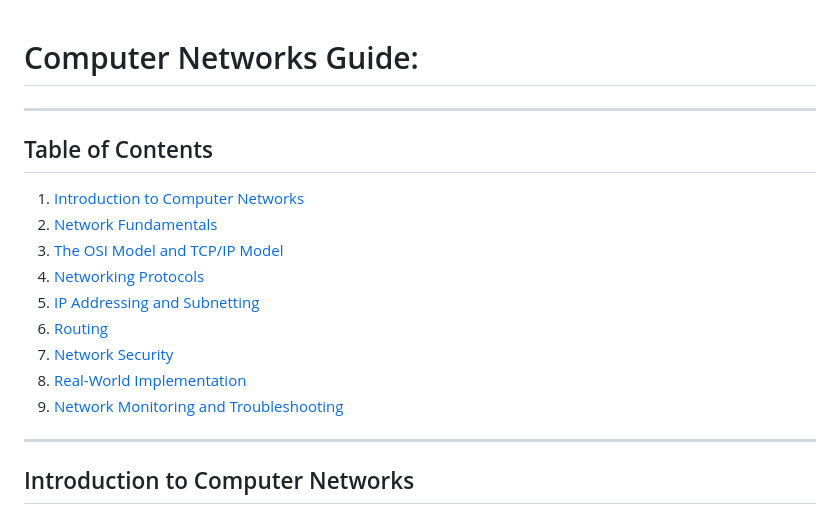
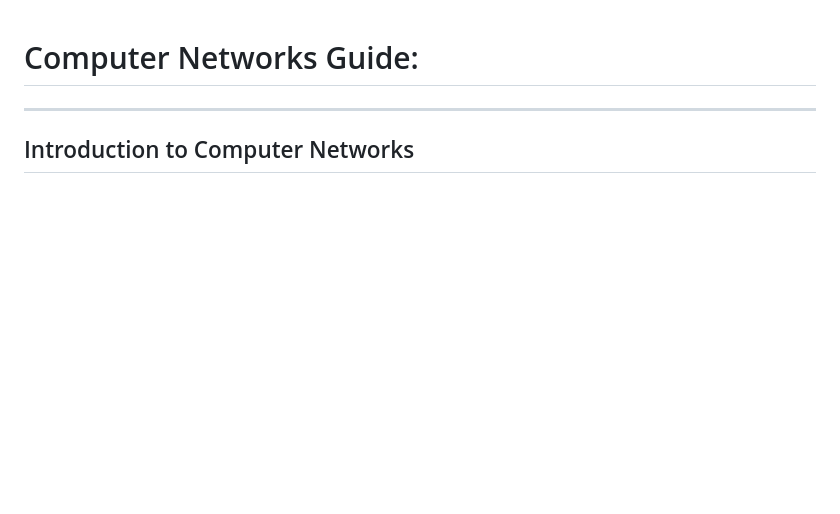
Before and after one commit to Jimmyu2foru18/Computer-Programming-Notes, a Markdown page: 1.0 Computer Networks.md, the part around the change. Rendered like a GitHub page; blank space fills up the shorter version.

```diff
--- a/1.0 Computer Networks.md
+++ b/1.0 Computer Networks.md
@@ -1,17 +1,6 @@
 # Computer Networks Guide:
 ---
-## Table of Contents
-1. [Introduction to Computer Networks](#introduction-to-computer-networks)
-2. [Network Fundamentals](#network-fundamentals)
-3. [The OSI Model and TCP/IP Model](#the-osi-model-and-tcpip-model)
-4. [Networking Protocols](#Networking-Protocols)
-5. [IP Addressing and Subnetting](#IP-Addressing-and-Subnetting)
-6. [Routing](#Routing)
-7. [Network Security](#Network-Security)
-8. [Real-World Implementation](#Real-World-Implementation)
-9. [Network Monitoring and Troubleshooting](#Network-Monitoring-and-Troubleshooting)
 
----
 ## Introduction to Computer Networks
 A computer network is a set of interconnected devices capable of exchanging data and sharing resources. These devices can include computers, servers, routers, switches, printers, and more. This guide will explore computer networks in detail, covering fundamental concepts to advanced topics.
 
```
